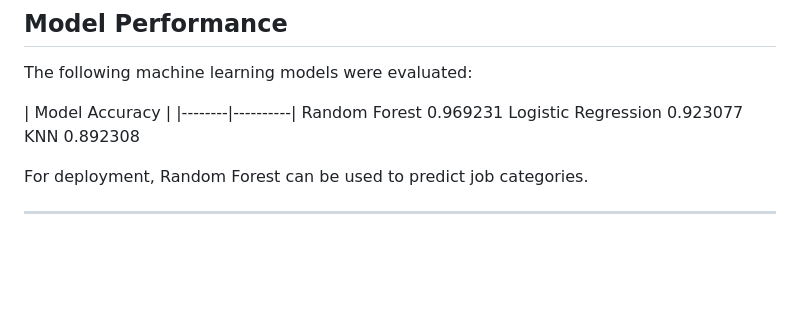
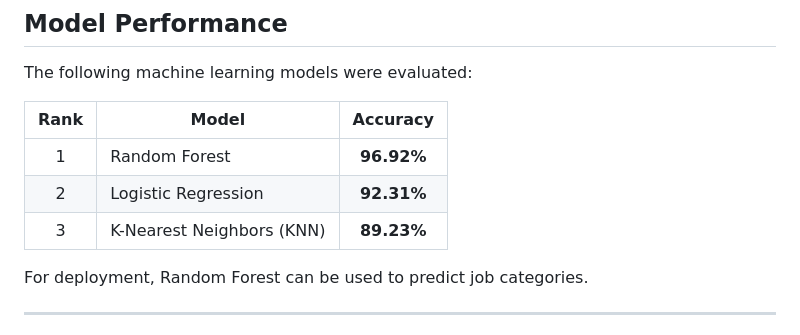
Before and after one commit to chithira04/Resume_Analysis, a Markdown page: capstone_project/readme.md, the part around the change. Drawn GitHub-style; blank space fills up the shorter version.

```diff
--- a/capstone_project/readme.md
+++ b/capstone_project/readme.md
@@ -167,11 +167,12 @@ Are in the screenshots folder.
 
 The following machine learning models were evaluated:
 
-| Model  Accuracy |
-|--------|----------|
-Random Forest  0.969231
-Logistic Regression  0.923077
- KNN                 0.892308
+| **Rank** | **Model**                 | **Accuracy** |
+| :------: | ------------------------- | :----------: |
+|     1    | Random Forest             |  **96.92%**  |
+|     2    | Logistic Regression       |  **92.31%**  |
+|     3    | K-Nearest Neighbors (KNN) |  **89.23%**  |
+
 
 For deployment, Random Forest can be used to predict job categories.
 
```
